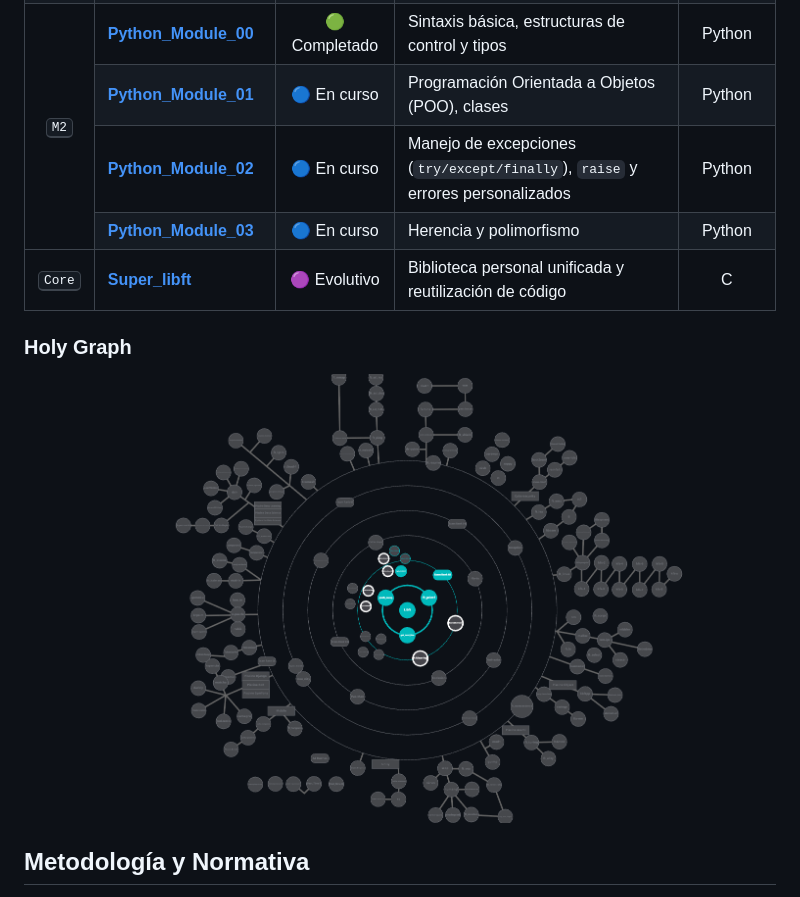
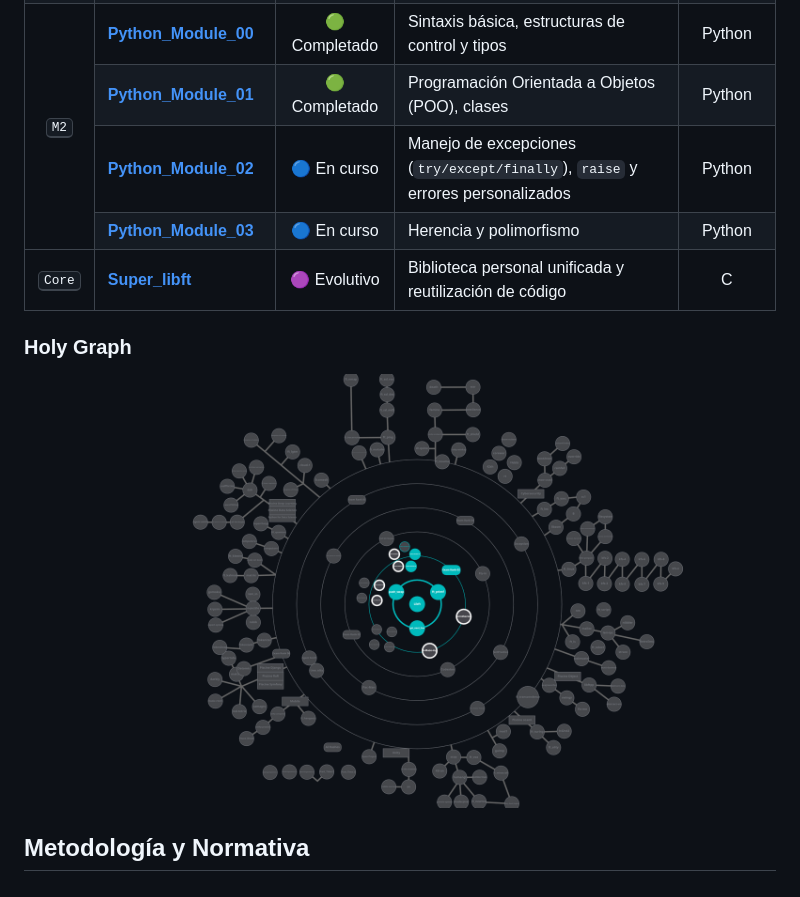
Before and after one commit to fexjizcas/42_Common_Core, a Markdown page: README.md, the part around the change. Drawn GitHub-style; pictures changed too: assets/imagenes/grafico.png.

```diff
--- a/README.md
+++ b/README.md
@@ -64,7 +64,7 @@ El directorio está estructurado de manera modular, dividiendo los entregables p
     </tr>
     <tr>
       <td align="left"><a href="./M2/Python_Module_01"><strong>Python_Module_01</strong></a></td>
-      <td align="center">🔵 En curso</td>
+      <td align="center">🟢 Completado</td>
       <td align="left">Programación Orientada a Objetos (POO), clases</td>
       <td align="center">Python</td>
     </tr>
```
Also changed, not shown: 1 other file.
